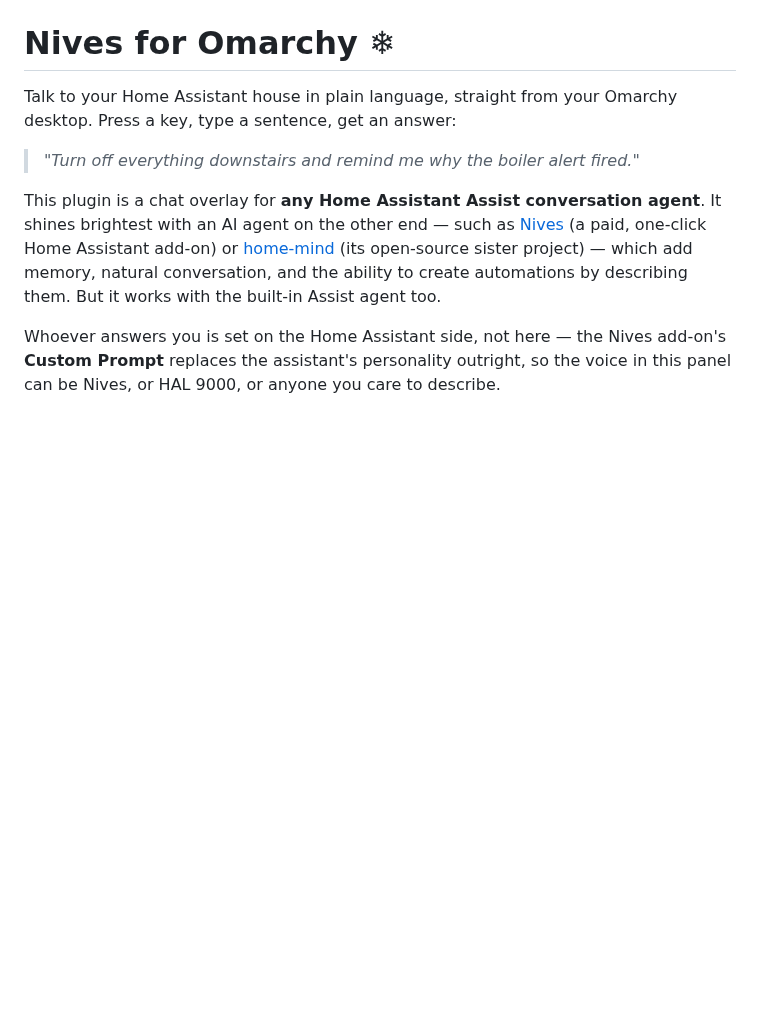
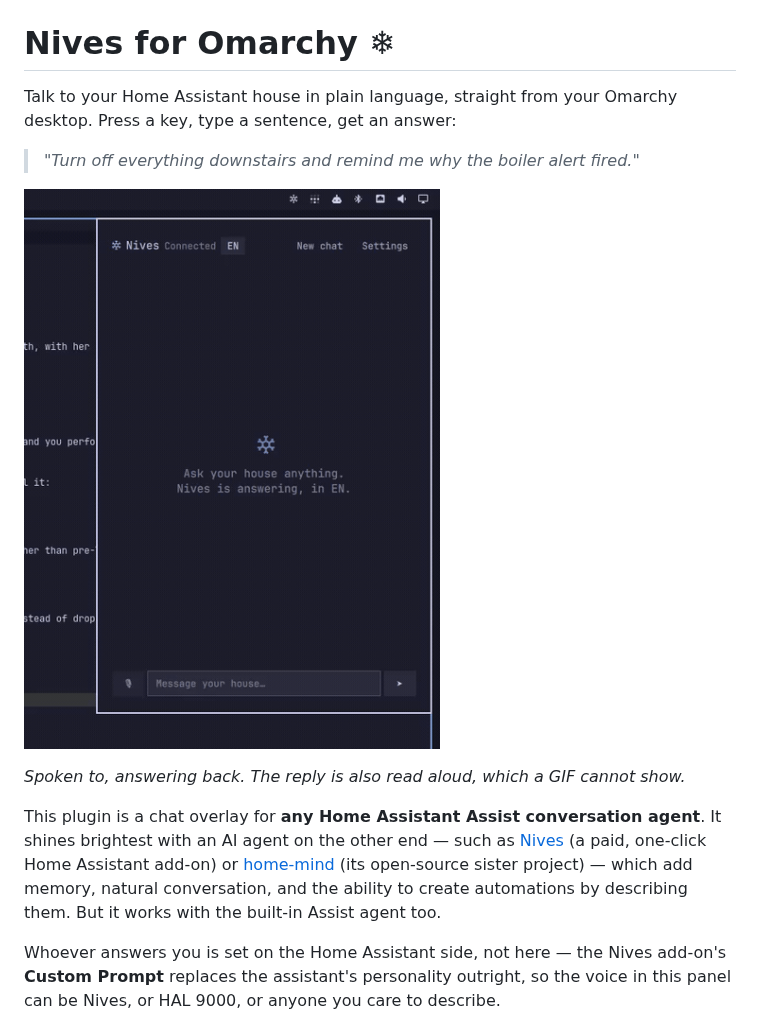
Before and after one commit to hoornet/nives-omarchy, a Markdown page: README.md, the part around the change. Rendered like a GitHub page; pictures changed too: demo.gif (added); blank space fills up the shorter version.

Commit message:
Add a demo of the thing actually working
Thirteen seconds: the panel clears, listens, and answers a spoken request
that both reads a sensor and turns something on. Kept to 208 KB because the
repository is cloned into every user's config directory when they install.

Claude-Session: https://claude.ai/code/session_01HciZAEnh9WFXhits6REs82

```diff
--- a/README.md
+++ b/README.md
@@ -4,6 +4,10 @@ Talk to your Home Assistant house in plain language, straight from your
 Omarchy desktop. Press a key, type a sentence, get an answer:
 
 > *"Turn off everything downstairs and remind me why the boiler alert fired."*
+
+![Speaking to the house from the Omarchy desktop: the panel clears, listens, and answers out loud](demo.gif)
+
+*Spoken to, answering back. The reply is also read aloud, which a GIF cannot show.*
 
 This plugin is a chat overlay for **any Home Assistant Assist conversation
 agent**. It shines brightest with an AI agent on the other end — such as
```
